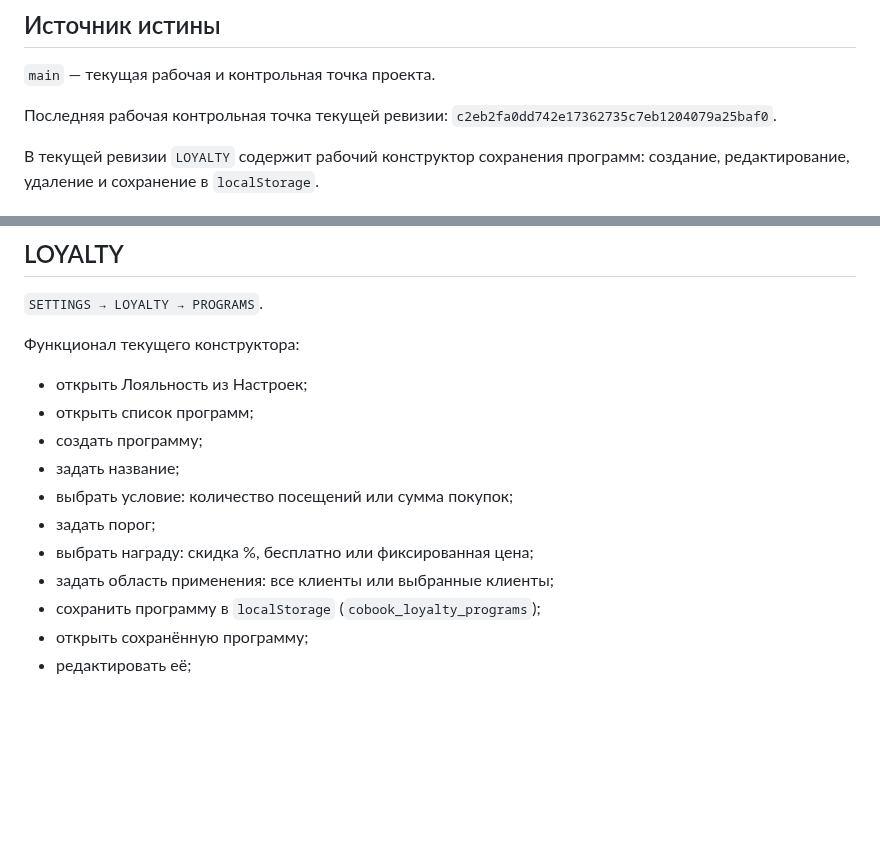
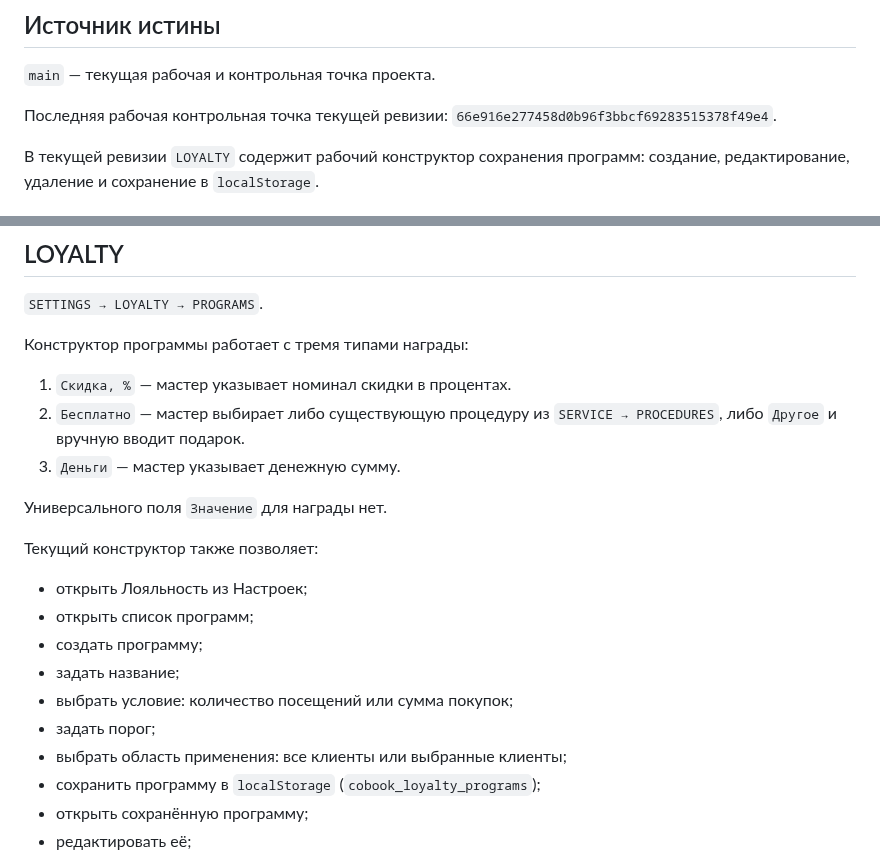
Before and after one commit to 3001vaf-maker/CoBook, a Markdown page: PROJECT_STATE.md, 2 parts joined by grey strips. Drawn GitHub-style; blank space fills up the shorter version.

Commit message:
docs: update loyalty reward model

```diff
--- a/PROJECT_STATE.md
+++ b/PROJECT_STATE.md
@@ -4,7 +4,7 @@
 
 `main` — текущая рабочая и контрольная точка проекта.
 
-Последняя рабочая контрольная точка текущей ревизии: `c2eb2fa0dd742e17362735c7eb1204079a25baf0`.
+Последняя рабочая контрольная точка текущей ревизии: `66e916e277458d0b96f3bbcf69283515378f49e4`.
 
 В текущей ревизии `LOYALTY` содержит рабочий конструктор сохранения программ: создание, редактирование, удаление и сохранение в `localStorage`.
 
@@ -32,7 +32,15 @@
 
 `SETTINGS → LOYALTY → PROGRAMS`.
 
-Функционал текущего конструктора:
+Конструктор программы работает с тремя типами награды:
+
+1. `Скидка, %` — мастер указывает номинал скидки в процентах.
+2. `Бесплатно` — мастер выбирает либо существующую процедуру из `SERVICE → PROCEDURES`, либо `Другое` и вручную вводит подарок.
+3. `Деньги` — мастер указывает денежную сумму.
+
+Универсального поля `Значение` для награды нет.
+
+Текущий конструктор также позволяет:
 
 - открыть Лояльность из Настроек;
 - открыть список программ;
@@ -40,8 +48,7 @@
 - задать название;
 - выбрать условие: количество посещений или сумма покупок;
 - задать порог;
-- выбрать награду: скидка %, бесплатно или фиксированная цена;
-- задать область применения: все клиенты или выбранные клиенты;
+- выбрать область применения: все клиенты или выбранные клиенты;
 - сохранить программу в `localStorage` (`cobook_loyalty_programs`);
 - открыть сохранённую программу;
 - редактировать её;
```
